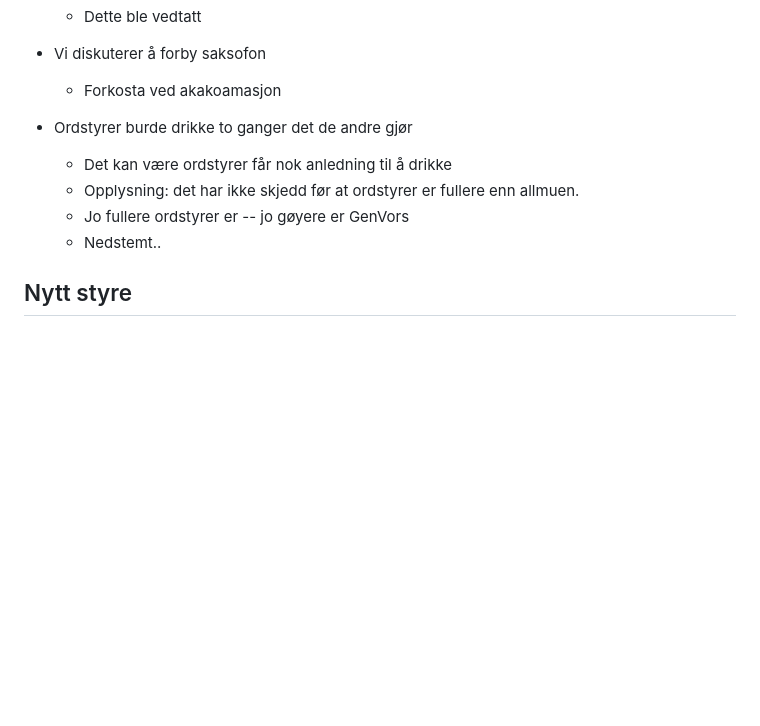
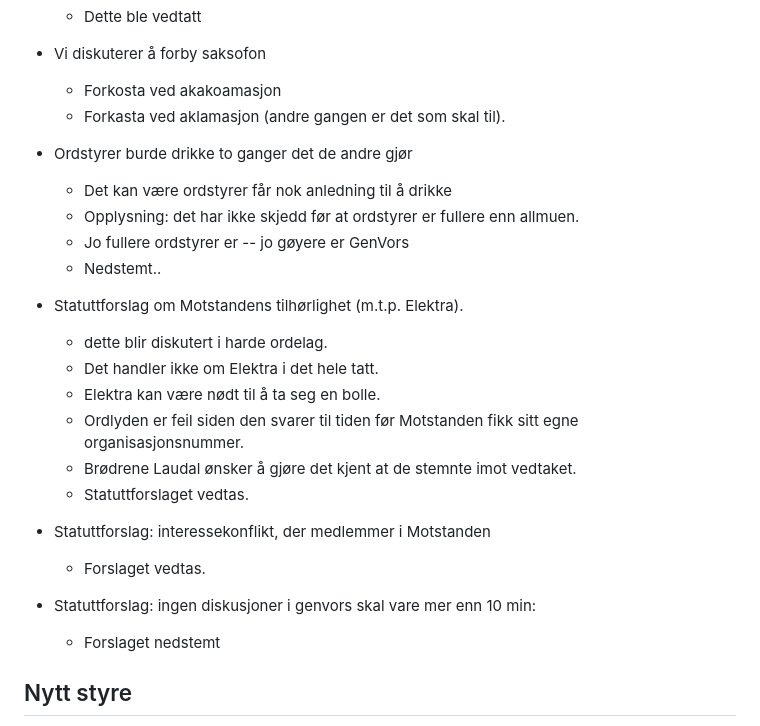
Before and after one commit to Motstanden/motstanden-statutter, a Markdown page: referat/2023-10-28-referat.md, the part around the change. GitHub-like rendering; blank space fills up the shorter version.

Commit message:
Ferdig med stattuttendringer

```diff
--- a/referat/2023-10-28-referat.md
+++ b/referat/2023-10-28-referat.md
@@ -176,6 +176,7 @@
 
 - Vi diskuterer å forby saksofon
     * Forkosta ved akakoamasjon
+    * Forkasta ved aklamasjon (andre gangen er det som skal til).
 
 - Ordstyrer burde drikke to ganger det de andre gjør
     * Det kan være ordstyrer får nok anledning til å drikke
@@ -183,6 +184,22 @@
       enn allmuen.
     * Jo fullere ordstyrer er -- jo gøyere er GenVors
     * Nedstemt..
+
+- Statuttforslag om Motstandens tilhørlighet (m.t.p. Elektra).
+    * dette blir diskutert i harde ordelag.
+    * Det handler ikke om Elektra i det hele tatt.
+    * Elektra kan være nødt til å ta seg en bolle.
+    * Ordlyden er feil siden den svarer til tiden før Motstanden
+      fikk sitt egne organisasjonsnummer.
+    * Brødrene Laudal ønsker å gjøre det kjent at de stemnte imot
+      vedtaket.
+    * Statuttforslaget vedtas.
+
+- Statuttforslag: interessekonflikt, der medlemmer i Motstanden
+    * Forslaget vedtas.
+
+- Statuttforslag: ingen diskusjoner i genvors skal vare mer enn 10 min:
+    * Forslaget nedstemt
 
 ## Nytt styre
 - Leder: **Navn**
```
